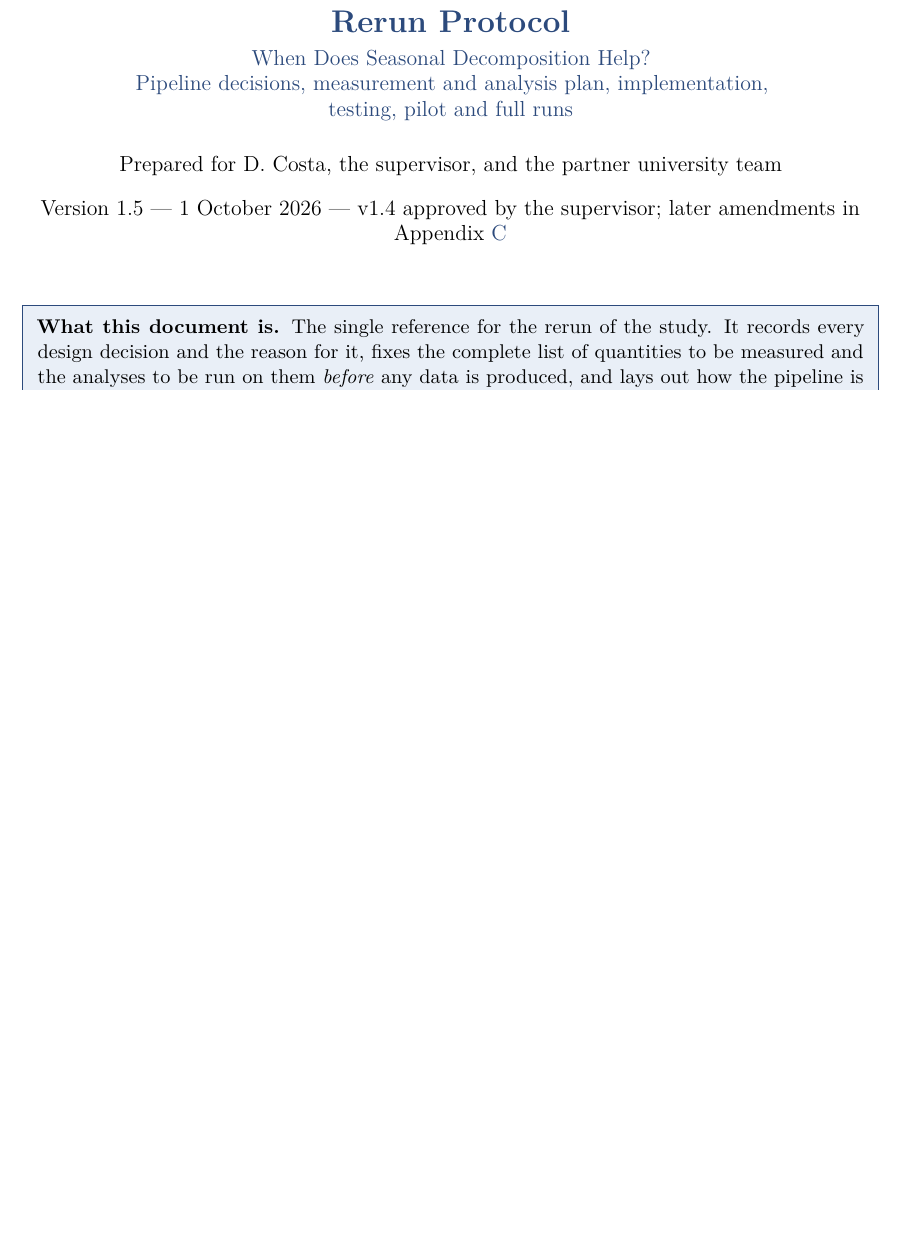
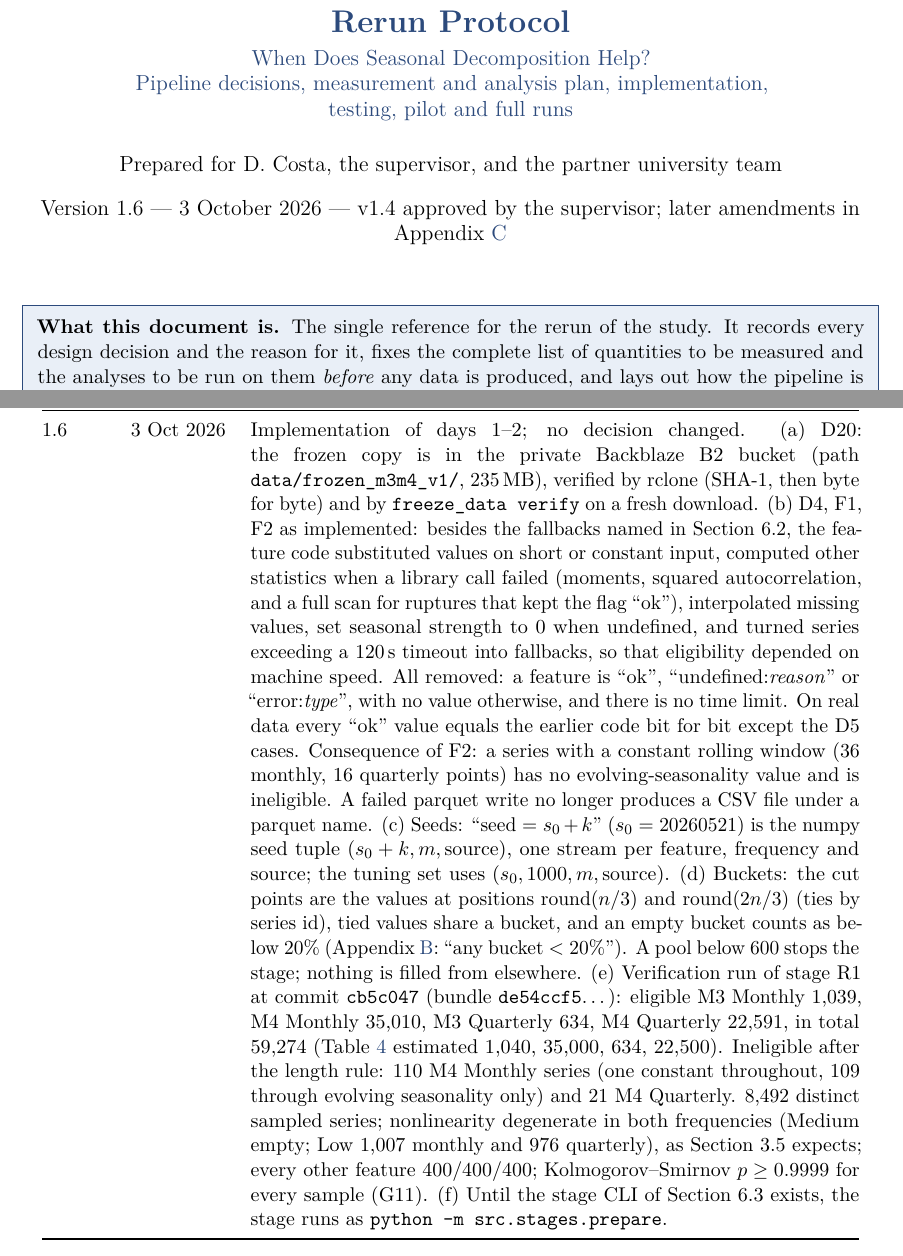
Before and after one commit to DiogoCosta18/TimeSeriesForecasting, a LaTeX document (pipeline/docs/protocol/rerun_protocol.tex): part of page 1 of 25 before the commit and two parts of pages 1 and 26 of 26 after it, the two joined at a grey line, cut so that both start at the same text, the shorter picture padded with empty space. The pictures show the PDF file pipeline/docs/protocol/rerun_protocol.pdf that the author committed with the source.

Commit message:
protocol v1.6: change log for the implementation of days 1-2
Change-log entry only; the approved body is unchanged (key-box rule):
(a) frozen copy in the private B2 bucket and how it was verified;
(b) the further fallbacks found and removed in the feature code (substitute
    values, alternative statistics, interpolation, seasonal strength 0, the
    120 s timeout), the bit-for-bit equivalence with the earlier code except
    D5 cases, the F2 consequence for constant rolling windows, and the
    parquet-write fallback;
(c) the seed convention (s0 + k, m, source) and the tuning-set stream;
(d) the bucket cut points, ties, and an empty bucket counting as < 20%;
    a pool below 600 stops the stage;
(e) the verification run of stage R1 at cb5c047: eligible 1,039 / 35,010 /
    634 / 22,591 (59,274; Table 4 estimated 1,040 / 35,000 / 634 / 22,500),
    ineligibility reasons, 8,492 distinct sampled series, nonlinearity
    degenerate in both frequencies as expected, KS p >= 0.9999 (G11);
(f) the interim entry point of the prepare stage.

PDF (MiKTeX pdflatex, three passes): no errors or undefined references;
the same 33 overfull boxes as v1.2.

Co-Authored-By: Claude Opus 5.5 <noreply@anthropic.com>

```diff
--- a/pipeline/docs/protocol/rerun_protocol.tex
+++ b/pipeline/docs/protocol/rerun_protocol.tex
@@ -51,7 +51,7 @@
 \large When Does Seasonal Decomposition Help?\\
 Pipeline decisions, measurement and analysis plan, implementation,\\ testing, pilot and full runs}
 \author{Prepared for D.\ Costa, the supervisor, and the partner university team}
-\date{Version 1.5 --- 1 October 2026 --- v1.4 approved by the supervisor; later amendments in Appendix~\ref{app:changelog}}
+\date{Version 1.6 --- 3 October 2026 --- v1.4 approved by the supervisor; later amendments in Appendix~\ref{app:changelog}}
 
 \begin{document}
 \maketitle
@@ -1164,6 +1164,7 @@ Version & Date & Change \\
 1.3 & 29 Sep 2026 & D2 amended on instruction of D.\ Costa after the M3 comparison: M3 from Mcomp~2.7 (CRAN) with official ids, the Monash copy kept as a bit-for-bit cross-check; rdata 0.11.2 and xarray 2026.7.0 added to the lock (no other pin changed); Appendix~\ref{app:alternatives} extended. Recorded while implementing D2: defects F4 (silent synthetic-data fallback in the loader; shown to be latent), m6 (M4 time stamps) and m7 (M3 values of the earlier runs) added to Appendix~\ref{app:defects} and to the traceability table; Section~\ref{sec:data} describes the frozen copy as implemented (sources, validation, file layout, manifest, order-only calendar); U18 extended; the rule for inherited tests and the four failing baseline tests stated in Section~\ref{sec:testing}; module table updated. \\
 1.4 & 29 Sep 2026 & Correction of 1.3. The statement that the Monash file carries a sign error was wrong: the original competition file \code{M3C.xls} (IIF), obtained the same day, has $-1200$ at N2786, $t=84$, and Monash reproduces it exactly; Mcomp~2.7 is the copy that differs ($+1200$, undocumented). D2 decided again by D.\ Costa: M3 from \code{M3C.xls} (pinned SHA-256), with Monash (identical) and Mcomp (one documented difference) as cross-checks that stop the freeze on any other difference. Section~\ref{sec:data}, the decision register, defect m7, the environment paragraph, the module table and Appendix~\ref{app:alternatives} corrected accordingly. \\
 1.5 & 1 Oct 2026 & \textbf{Sign-off:} v1.4 approved by the supervisor (reported by D.\ Costa on 1~October 2026); the approved text is the commit tagged \code{protocol-v1.4-approved}. From this version on, the body keeps the approved text and amendments are listed here only. \textbf{Amendments:} (a)~D20: the cloud bucket is a private Backblaze B2 bucket, accessed with rclone (decision of D.\ Costa, 1~October); credentials are created by D.\ Costa and never stored in the repository. (b)~Section~6.3: the frozen data copy is created and checked with \code{python -m src.data.freeze_data freeze -{}-out DIR -{}-code-commit SHA -{}-m3c M3C.xls} and \code{... verify -{}-data-dir DIR} (already done: copy \code{m3m4-v1}), then uploaded to the bucket with rclone; the \code{freeze-data} line of the listing becomes a \code{src.cli} subcommand with the same arguments when the stages are split (day~4). (c)~Section~\ref{sec:env}: the lock also pins sympy 1.13.1, the version torch 2.5.1 requires (the 21 May freeze had 1.14.0, which came with a later torch); \code{pipeline/environment/README.md} gives the derivation. Appendix~\ref{app:changelog} is typeset as a table that can break across pages. \\
+1.6 & 3 Oct 2026 & Implementation of days 1--2; no decision changed. (a)~D20: the frozen copy is in the private Backblaze B2 bucket (path \mbox{\code{data/frozen_m3m4_v1/}}, 235\,MB), verified by rclone (SHA-1, then byte for byte) and by \code{freeze_data verify} on a fresh download. (b)~D4, F1, F2 as implemented: besides the fallbacks named in Section~6.2, the feature code substituted values on short or constant input, computed other statistics when a library call failed (moments, squared autocorrelation, and a full scan for ruptures that kept the flag ``ok''), interpolated missing values, set seasonal strength to 0 when undefined, and turned series exceeding a 120\,s timeout into fallbacks, so that eligibility depended on machine speed. All removed: a feature is ``ok'', ``undefined:\emph{reason}'' or ``error:\emph{type}'', with no value otherwise, and there is no time limit. On real data every ``ok'' value equals the earlier code bit for bit except the D5 cases. Consequence of F2: a series with a constant rolling window (36 monthly, 16 quarterly points) has no evolving-seasonality value and is ineligible. A failed parquet write no longer produces a CSV file under a parquet name. (c)~Seeds: ``seed $= s_0 + k$'' ($s_0 = 20260521$) is the numpy seed tuple $(s_0 + k, m, \text{source})$, one stream per feature, frequency and source; the tuning set uses $(s_0, 1000, m, \text{source})$. (d)~Buckets: the cut points are the values at positions round$(n/3)$ and round$(2n/3)$ (ties by series id), tied values share a bucket, and an empty bucket counts as below 20\% (Appendix~\ref{app:alternatives}: ``any bucket $< 20\%$''). A pool below 600 stops the stage; nothing is filled from elsewhere. (e)~Verification run of stage R1 at commit \code{cb5c047} (bundle \code{de54ccf5}\dots): eligible M3 Monthly 1,039, M4 Monthly 35,010, M3 Quarterly 634, M4 Quarterly 22,591, in total 59,274 (Table~\ref{tab:eligible} estimated 1,040, 35,000, 634, 22,500). Ineligible after the length rule: 110 M4 Monthly series (one constant throughout, 109 through evolving seasonality only) and 21 M4 Quarterly. 8,492 distinct sampled series; nonlinearity degenerate in both frequencies (Medium empty; Low 1,007 monthly and 976 quarterly), as Section~3.5 expects; every other feature 400/400/400; Kolmogorov--Smirnov $p \geq 0.9999$ for every sample (G11). (f)~Until the stage CLI of Section~6.3 exists, the stage runs as \code{python -m src.stages.prepare}. \\
 \end{longtable}
 
 \end{document}
```
Also changed, not shown: pipeline/docs/protocol/rerun_protocol.pdf, pipeline/docs/protocol/rerun_protocol.tex (2 more changed lines).
